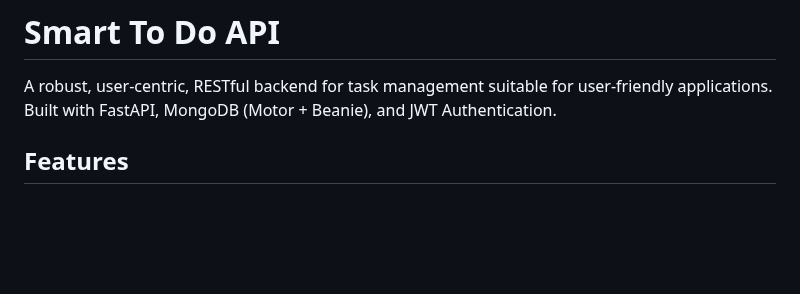
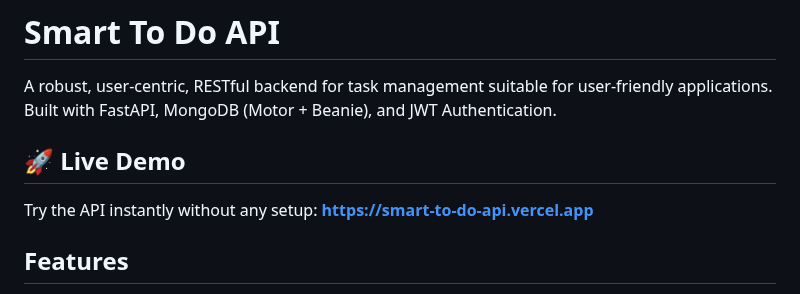
Before and after one commit to saidulalimallick04/smart-to-do-api, a Markdown page: README.md, the part around the change. Rendered like a GitHub page; blank space fills up the shorter version.

Commit message:
docs: Add live demo and base URLs, and update API endpoints with `/api/v1` prefix in documentation.

```diff
--- a/README.md
+++ b/README.md
@@ -1,6 +1,10 @@
 # Smart To Do API
 
 A robust, user-centric, RESTful backend for task management suitable for user-friendly applications. Built with FastAPI, MongoDB (Motor + Beanie), and JWT Authentication.
+
+## 🚀 Live Demo
+
+Try the API instantly without any setup: **[https://smart-to-do-api.vercel.app](https://smart-to-do-api.vercel.app)**
 
 ## Features
 
```
Also changed, not shown: API_DOCUMENTATION.md (+14 -10 lines).
